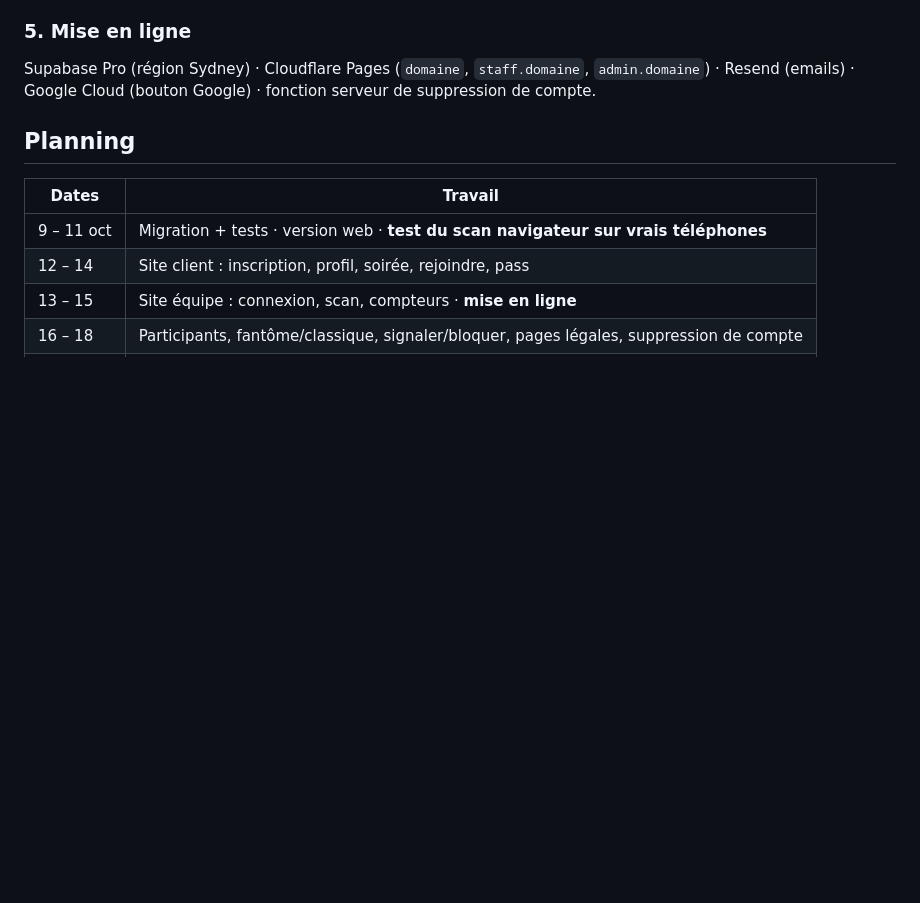
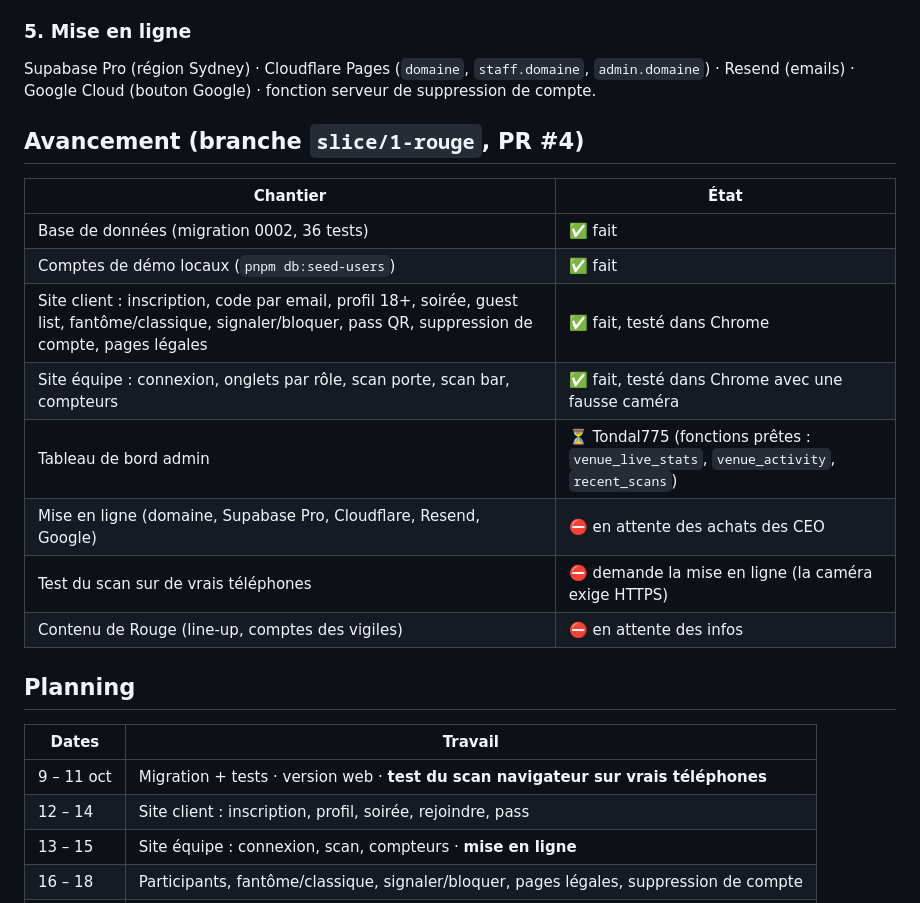
Before and after one commit to Matthieusabourin2/outly, a Markdown page: docs/PLAN.md, the part around the change. Rendered like a GitHub page; blank space fills up the shorter version.

Commit message:
Docs: progress of the Rouge slice
Co-Authored-By: Claude Opus 5.5 <noreply@anthropic.com>

```diff
--- a/docs/PLAN.md
+++ b/docs/PLAN.md
@@ -38,6 +38,19 @@ Tableau de bord **en lecture** : inscrits, venus, % classic, scans ratés, en di
 
 ### 5. Mise en ligne
 Supabase Pro (région Sydney) · Cloudflare Pages (`domaine`, `staff.domaine`, `admin.domaine`) · Resend (emails) · Google Cloud (bouton Google) · fonction serveur de suppression de compte.
+
+## Avancement (branche `slice/1-rouge`, PR #4)
+
+| Chantier | État |
+|---|---|
+| Base de données (migration 0002, 36 tests) | ✅ fait |
+| Comptes de démo locaux (`pnpm db:seed-users`) | ✅ fait |
+| Site client : inscription, code par email, profil 18+, soirée, guest list, fantôme/classique, signaler/bloquer, pass QR, suppression de compte, pages légales | ✅ fait, testé dans Chrome |
+| Site équipe : connexion, onglets par rôle, scan porte, scan bar, compteurs | ✅ fait, testé dans Chrome avec une fausse caméra |
+| Tableau de bord admin | ⏳ Tondal775 (fonctions prêtes : `venue_live_stats`, `venue_activity`, `recent_scans`) |
+| Mise en ligne (domaine, Supabase Pro, Cloudflare, Resend, Google) | ⛔ en attente des achats des CEO |
+| Test du scan sur de vrais téléphones | ⛔ demande la mise en ligne (la caméra exige HTTPS) |
+| Contenu de Rouge (line-up, comptes des vigiles) | ⛔ en attente des infos |
 
 ## Planning
 
```
